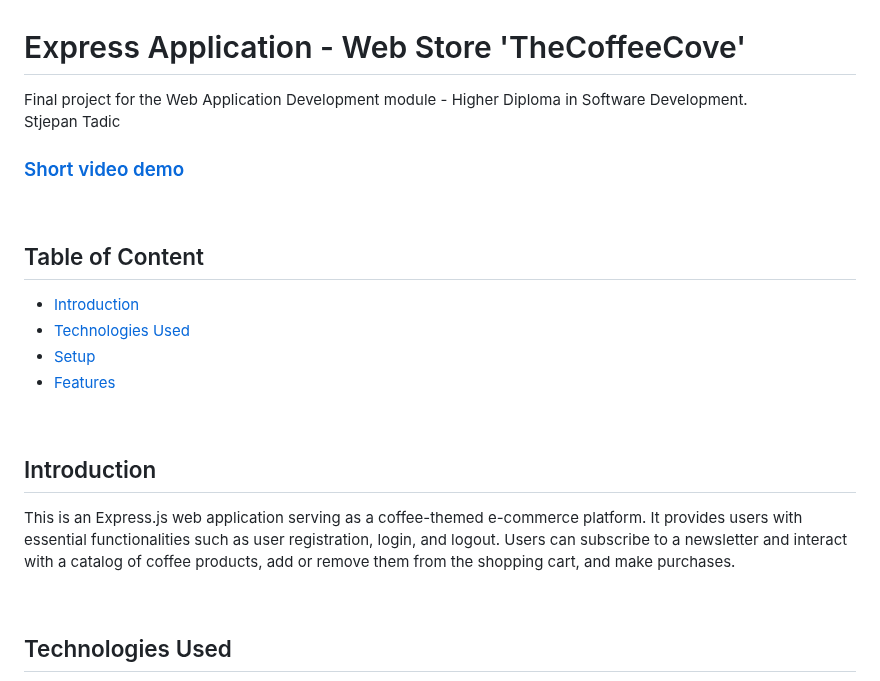
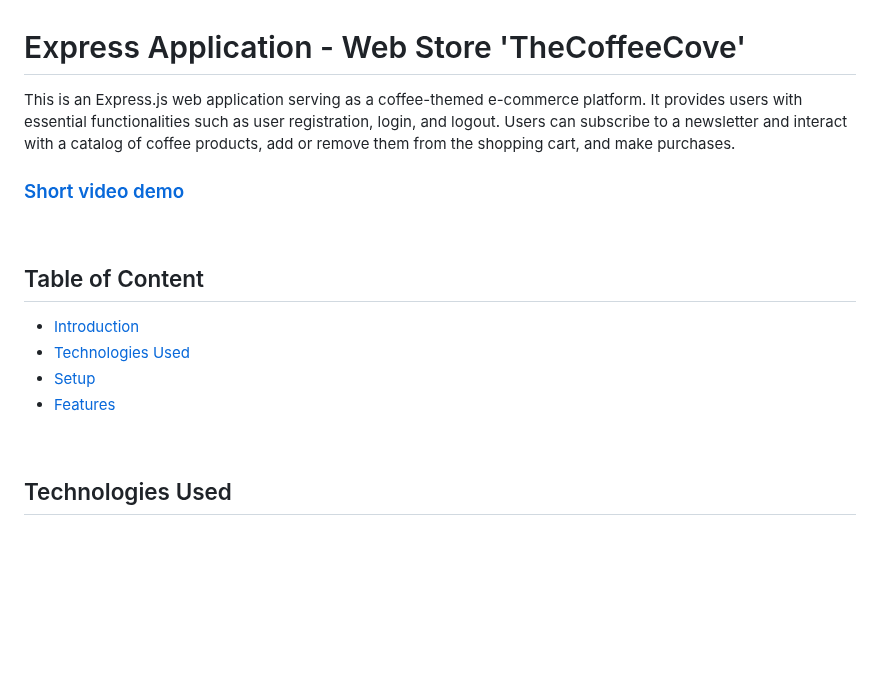
Before and after one commit to sttadic/ecommerce-node-express, a Markdown page: README.md, the part around the change. Drawn GitHub-style; blank space fills up the shorter version.

```diff
--- a/README.md
+++ b/README.md
@@ -1,6 +1,5 @@
 # Express Application - Web Store 'TheCoffeeCove'
-Final project for the Web Application Development module - Higher Diploma in Software Development. <br>
-Stjepan Tadic
+This is an Express.js web application serving as a coffee-themed e-commerce platform. It provides users with essential functionalities such as user registration, login, and logout. Users can subscribe to a newsletter and interact with a catalog of coffee products, add or remove them from the shopping cart, and make purchases.
 <br>
 ### [Short video demo](https://youtu.be/hZiWZWLP-KY)
 <br>
@@ -10,11 +9,6 @@ Stjepan Tadic
 - [Technologies Used](#technologies-used)
 - [Setup](#setup)
 - [Features](#features)
-
-<br>
-
-## Introduction
-This is an Express.js web application serving as a coffee-themed e-commerce platform. It provides users with essential functionalities such as user registration, login, and logout. Users can subscribe to a newsletter and interact with a catalog of coffee products, add or remove them from the shopping cart, and make purchases.
 
 <br>
 
```
